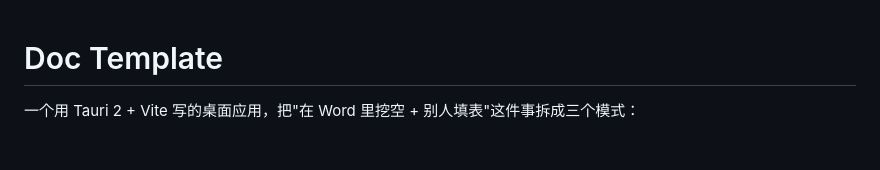
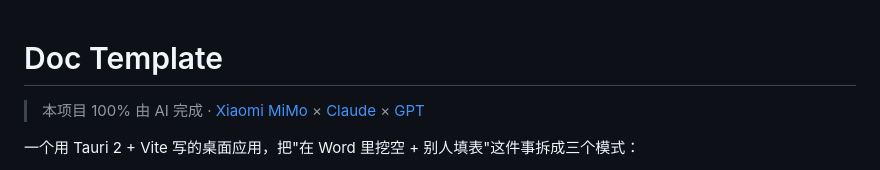
Before and after one commit to Creeeeeeeeeeper/doc_template, a Markdown page: README.md, the part around the change. GitHub-like rendering; blank space fills up the shorter version.

Commit message:
docs: add AI attribution

```diff
--- a/README.md
+++ b/README.md
@@ -1,4 +1,6 @@
 # Doc Template
+
+> 本项目 100% 由 AI 完成 · [Xiaomi MiMo](https://github.com/XiaomiMiMo/MiMo) × [Claude](https://claude.ai) × [GPT](https://chatgpt.com)
 
 一个用 Tauri 2 + Vite 写的桌面应用，把"在 Word 里挖空 + 别人填表"这件事拆成三个模式：
 
```
